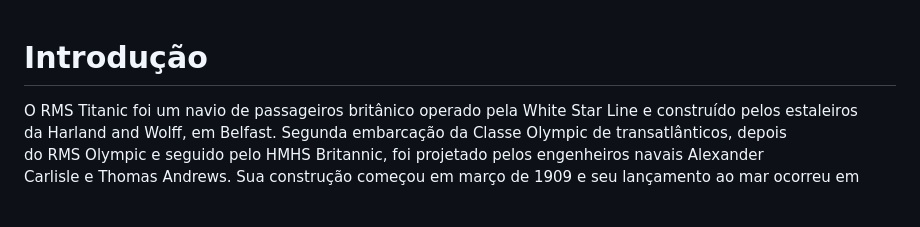
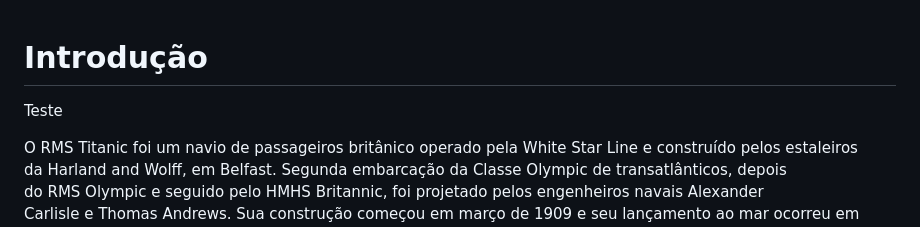
Before and after one commit to ICEI-PUC-Minas-PMV-SI/pmv-si-2024-1-pe7-t1-titanicsurvivalprediction_ex7-g1, a Markdown page: docs/contexto.md, the part around the change. GitHub-like rendering; blank space fills up the shorter version.

Commit message:
ccr-et1 Teste code owners

```diff
--- a/docs/contexto.md
+++ b/docs/contexto.md
@@ -1,4 +1,6 @@
 # Introdução
+
+Teste
 
 O RMS Titanic foi um navio de passageiros britânico operado pela White Star Line e construído pelos estaleiros da Harland and Wolff, em Belfast. Segunda embarcação da Classe Olympic de transatlânticos, depois do RMS Olympic e seguido pelo HMHS Britannic, foi projetado pelos engenheiros navais Alexander Carlisle e Thomas Andrews. Sua construção começou em março de 1909 e seu lançamento ao mar ocorreu em maio de 1911. O Titanic foi pensado para ser o navio mais luxuoso e mais seguro de sua época, gerando lendas que era supostamente "inafundável".
 
```
